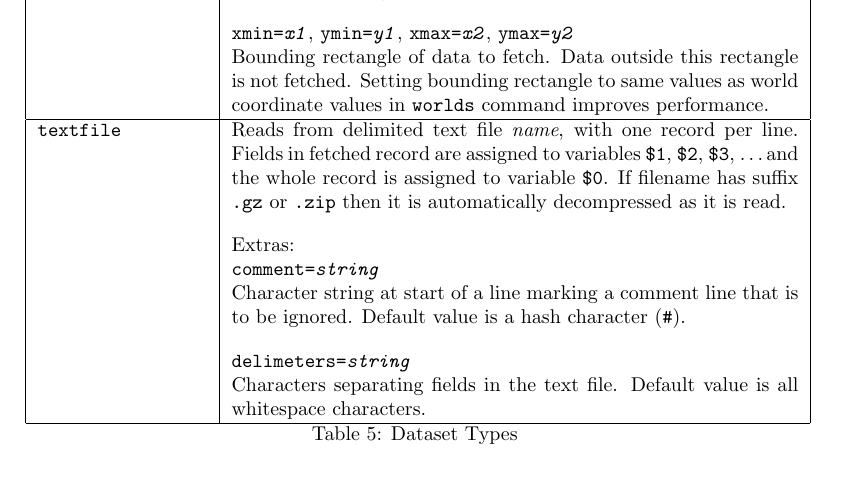
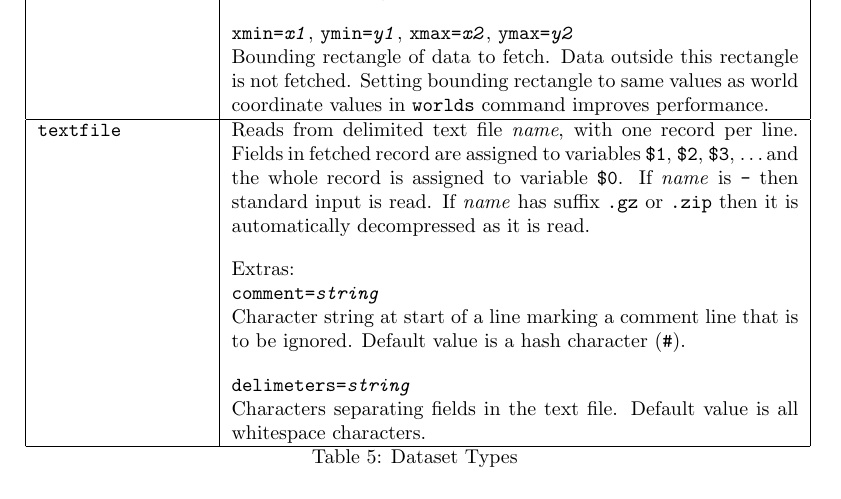
Before and after one commit to simoc/mapyrus, a LaTeX document (userdoc/mapyrus.tex, which reads userdoc/reference.tex): part of page 47 of 59, cut so that both start at the same text. Compiled offline with pdfLaTeX.

Commit message:
textfile dataset will now read stdin if filename is '-'.

```diff
--- a/userdoc/reference.tex
+++ b/userdoc/reference.tex
@@ -1150,7 +1150,8 @@ are assigned to variables
 \texttt{\$1}, \texttt{\$2}, \texttt{\$3}, \dots
 and the whole record is assigned to variable
 \texttt{\$0}.
-If filename has suffix \texttt{.gz} or \texttt{.zip}
+If \textit{name} is \texttt{-} then standard input is read.
+If \textit{name} has suffix \texttt{.gz} or \texttt{.zip}
 then it is automatically decompressed as it is read.
 
 \vspace{10pt}
```
